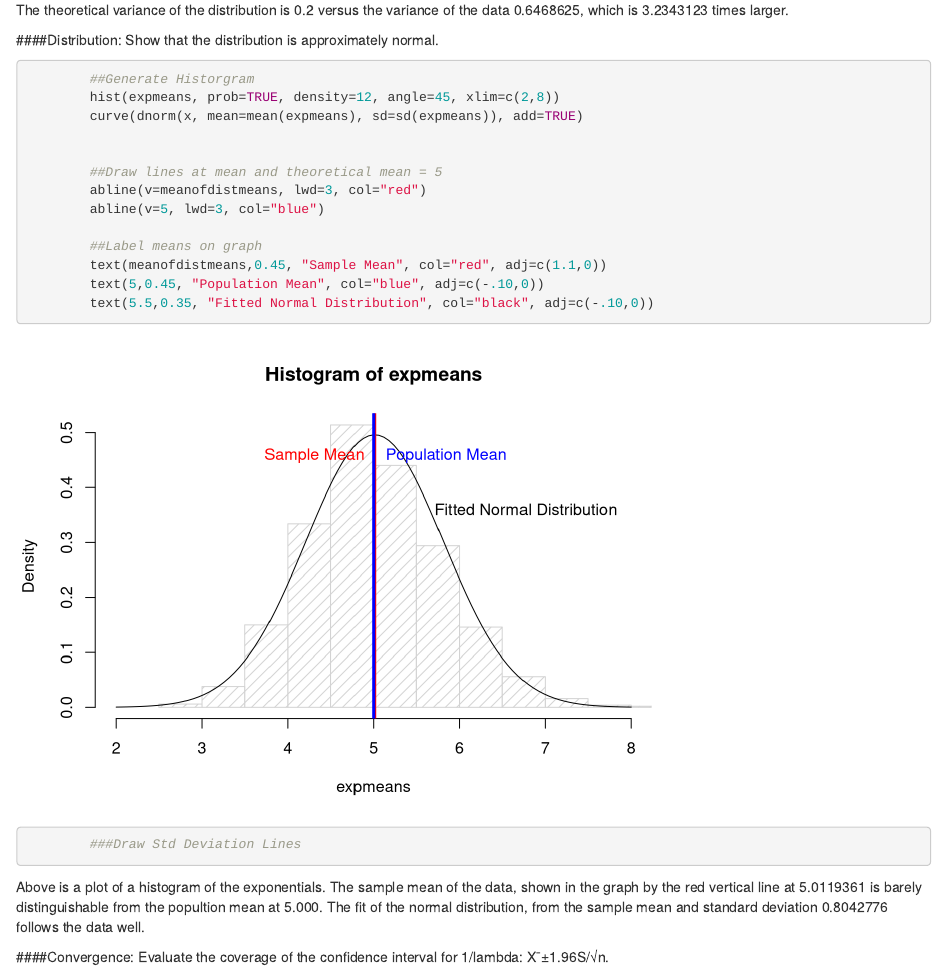
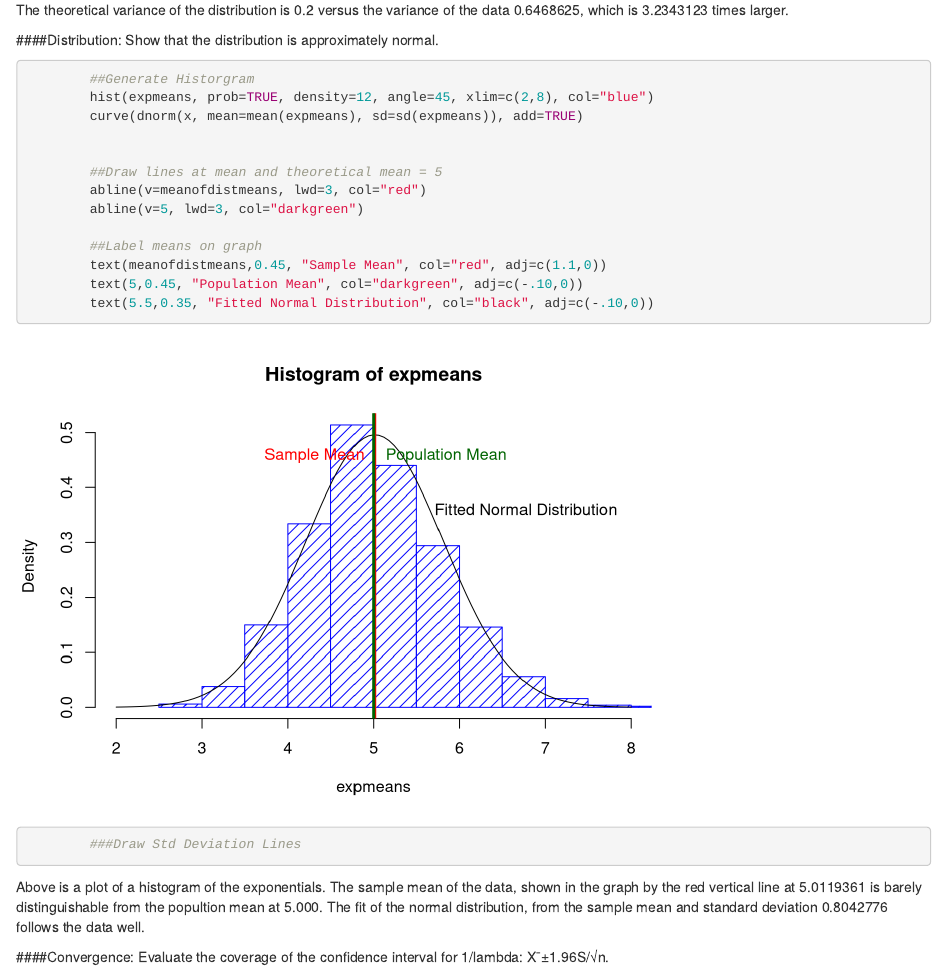
Before and after one commit to ww44ss/StatInf_Project1, an R Markdown document (Project1.Rmd): the page in a window 1100 px wide, from 920 px down. Rendered offline with R 4.5, knitr and Pandoc, with nearby package versions.

Commit message:
updated graph colors

````diff
--- a/Project1.Rmd
+++ b/Project1.Rmd
@@ -65,17 +65,17 @@ The theoretical variance of the distribution is `r lambda` versus the variance o
 ```{r "histogram"}
 
         ##Generate Historgram
-        hist(expmeans, prob=TRUE, density=12, angle=45, xlim=c(2,8))
+        hist(expmeans, prob=TRUE, density=12, angle=45, xlim=c(2,8), col="blue")
         curve(dnorm(x, mean=mean(expmeans), sd=sd(expmeans)), add=TRUE)
 
 
         ##Draw lines at mean and theoretical mean = 5
         abline(v=meanofdistmeans, lwd=3, col="red")
-        abline(v=5, lwd=3, col="blue")
+        abline(v=5, lwd=3, col="darkgreen")
 
         ##Label means on graph
         text(meanofdistmeans,0.45, "Sample Mean", col="red", adj=c(1.1,0))
-        text(5,0.45, "Population Mean", col="blue", adj=c(-.10,0))
+        text(5,0.45, "Population Mean", col="darkgreen", adj=c(-.10,0))
         text(5.5,0.35, "Fitted Normal Distribution", col="black", adj=c(-.10,0))
 
         ###Draw Std Deviation Lines
````
Also changed, not shown: Project1.html.
